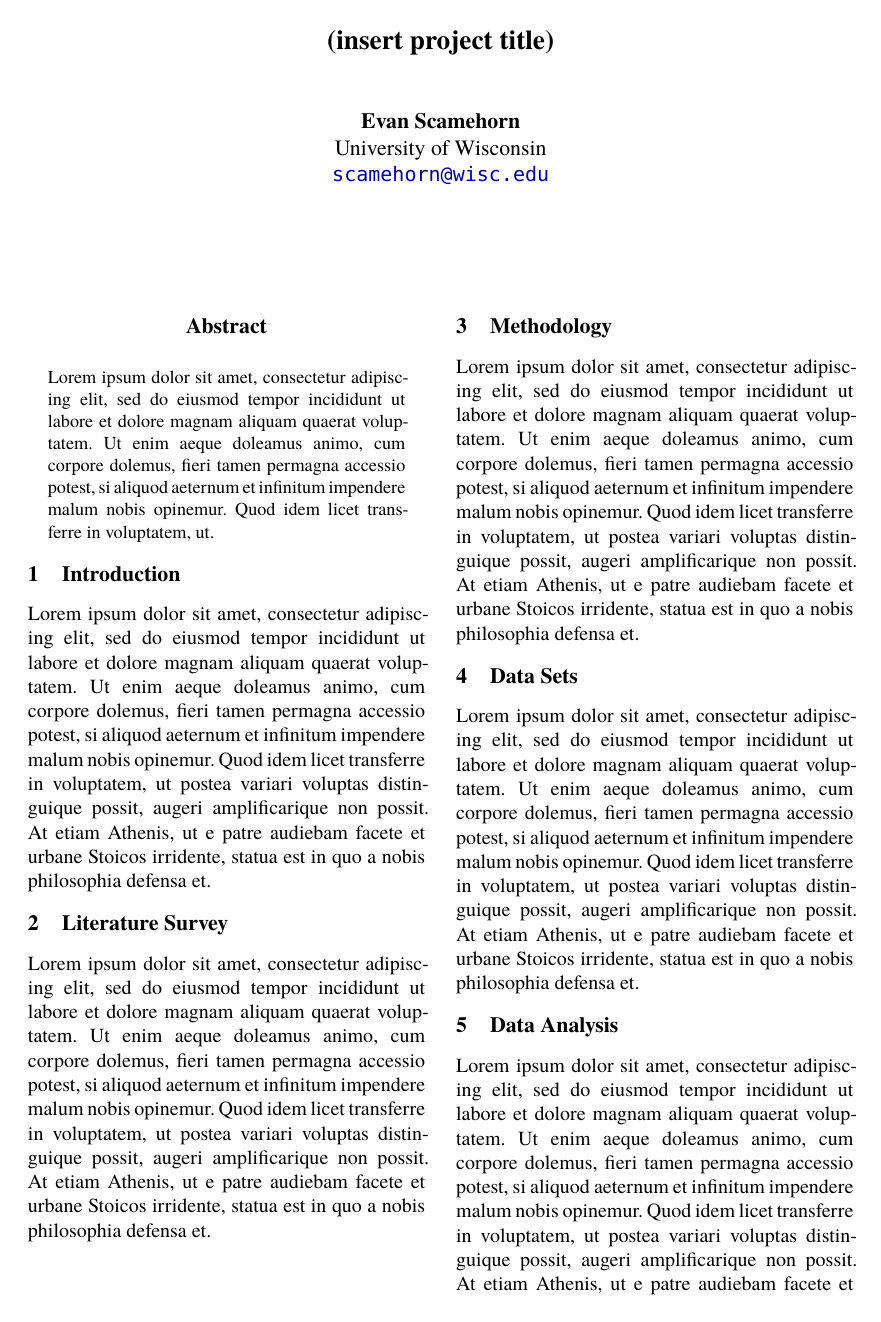
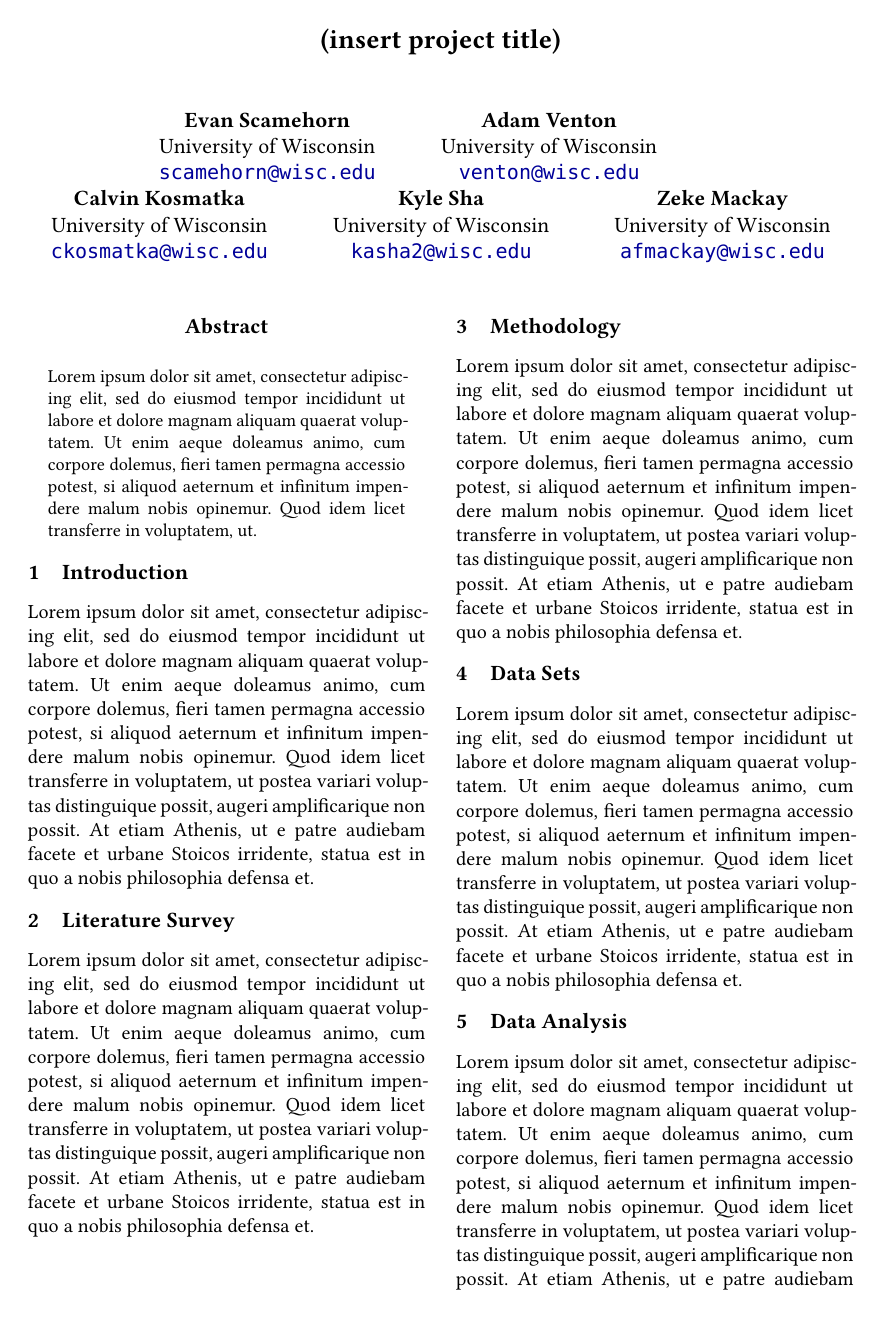
Before and after one commit to evan203/nlp-project-proposal, a Typst document (report/main.typ): page 1 of 2. The pictures show the PDF file report/main.pdf that the author committed with the source.

Commit message:
Add authors to report

```diff
--- a/report/main.typ
+++ b/report/main.typ
@@ -12,7 +12,24 @@
   (
     name: "Evan Scamehorn",
     affiliation: [University of Wisconsin\ #email("scamehorn@wisc.edu")],
+
   ),
+  (
+    name: "Adam Venton",
+    affiliation: [University of Wisconsin\ #email("venton@wisc.edu")],
+  ),
+  (
+    name: "Calvin Kosmatka",
+    affiliation: [University of Wisconsin\ #email("ckosmatka@wisc.edu")],
+  ),
+  (
+    name: "Kyle Sha",
+    affiliation: [University of Wisconsin\ #email("kasha2@wisc.edu")],
+  ),
+  (
+    name: "Zeke Mackay",
+    affiliation: [University of Wisconsin\ #email("afmackay@wisc.edu")],
+  )
 ))
 
 
```
Also changed, not shown: report/main.pdf.
